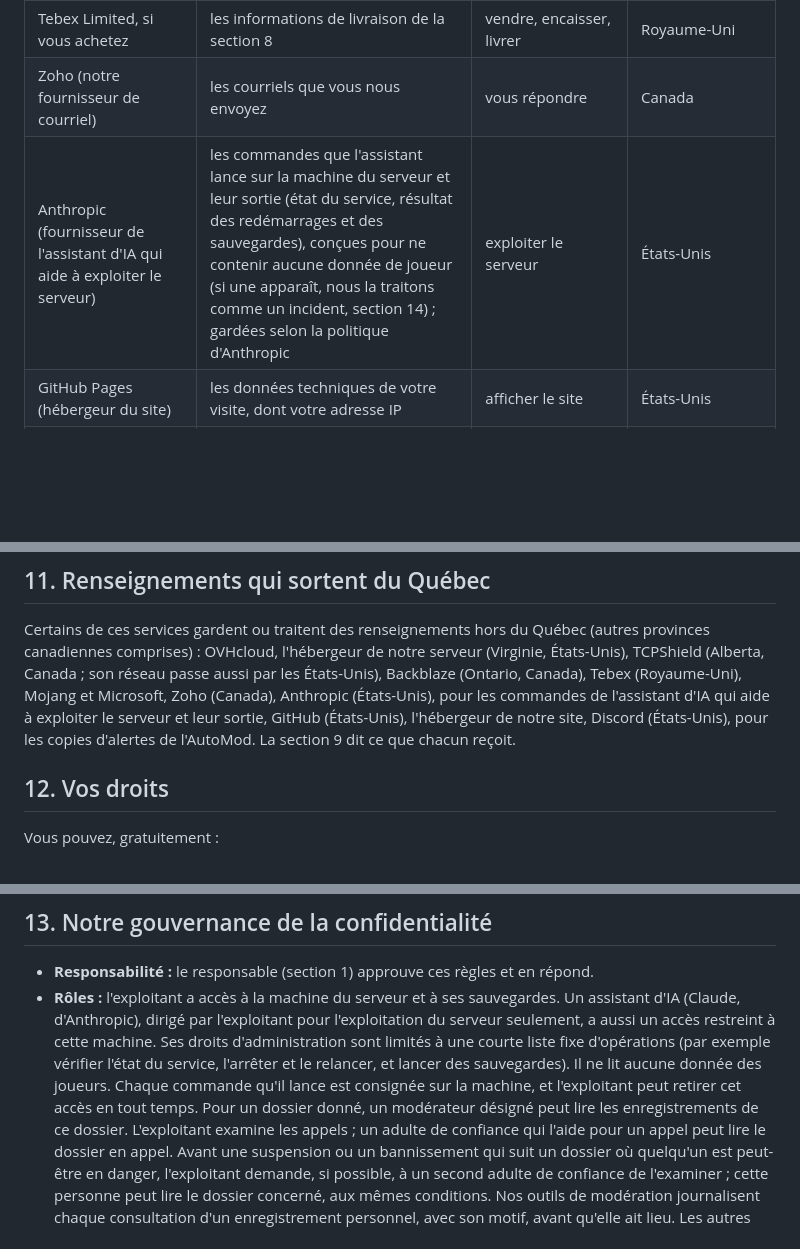
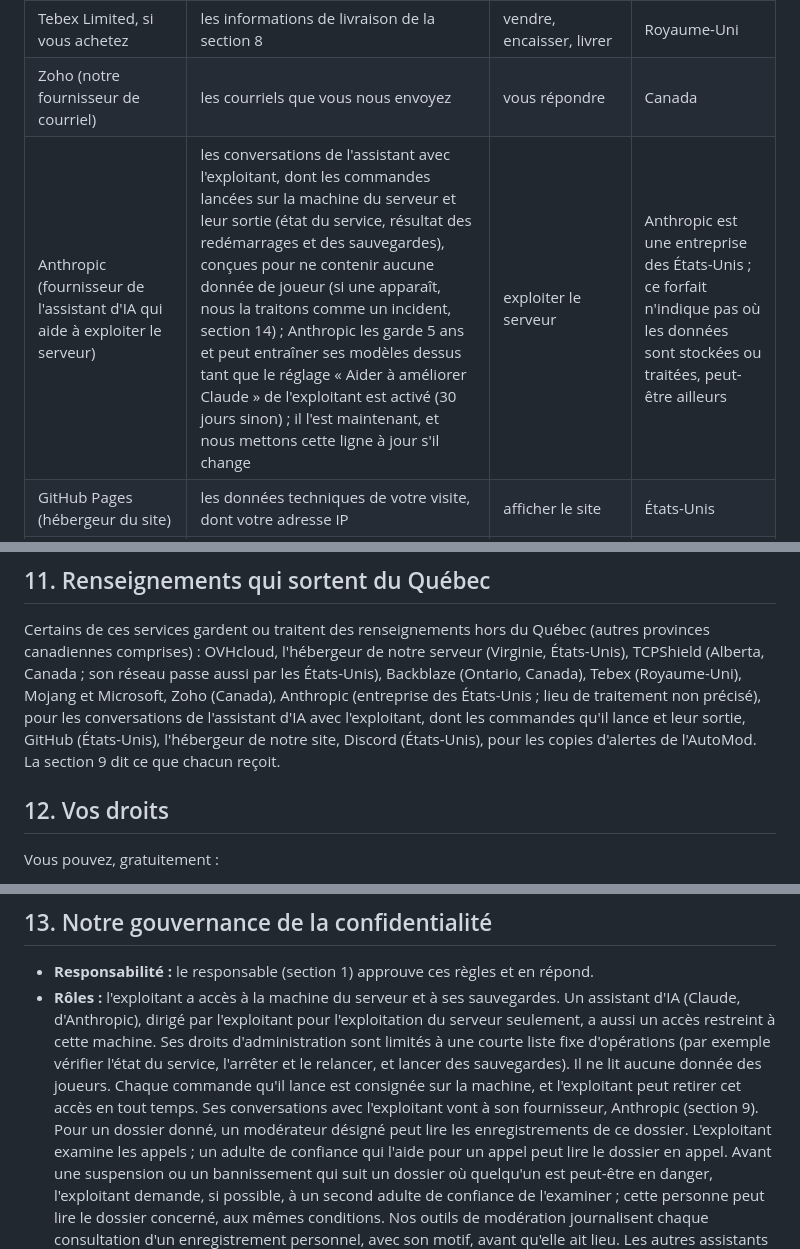
Before and after one commit to Charles-AntoineD/astrosky-site, a Markdown page: fr/politique-de-confidentialite.md, 3 parts joined by grey strips. Drawn GitHub-style; blank space fills up the shorter version.

```diff
--- a/fr/politique-de-confidentialite.md
+++ b/fr/politique-de-confidentialite.md
@@ -174,7 +174,7 @@ l'explique sa politique.
 | Mojang et Microsoft | votre pseudo et une vérification de connexion quand vous arrivez (connexion standard de Minecraft) ; votre pseudo et votre UUID quand un menu du jeu affiche votre tête (skin) | confirmer que vous avez un compte Minecraft authentique ; afficher les skins dans les menus | services de Microsoft (Microsoft, États-Unis ; Mojang, Suède) |
 | Tebex Limited, si vous achetez | les informations de livraison de la section 8 | vendre, encaisser, livrer | Royaume-Uni |
 | Zoho (notre fournisseur de courriel) | les courriels que vous nous envoyez | vous répondre | Canada |
-| Anthropic (fournisseur de l'assistant d'IA qui aide à exploiter le serveur) | les commandes que l'assistant lance sur la machine du serveur et leur sortie (état du service, résultat des redémarrages et des sauvegardes), conçues pour ne contenir aucune donnée de joueur (si une apparaît, nous la traitons comme un incident, section 14) ; gardées selon la politique d'Anthropic | exploiter le serveur | États-Unis |
+| Anthropic (fournisseur de l'assistant d'IA qui aide à exploiter le serveur) | les conversations de l'assistant avec l'exploitant, dont les commandes lancées sur la machine du serveur et leur sortie (état du service, résultat des redémarrages et des sauvegardes), conçues pour ne contenir aucune donnée de joueur (si une apparaît, nous la traitons comme un incident, section 14) ; Anthropic les garde 5 ans et peut entraîner ses modèles dessus tant que le réglage « Aider à améliorer Claude » de l'exploitant est activé (30 jours sinon) ; il l'est maintenant, et nous mettons cette ligne à jour s'il change | exploiter le serveur | Anthropic est une entreprise des États-Unis ; ce forfait n'indique pas où les données sont stockées ou traitées, peut-être ailleurs |
 | GitHub Pages (hébergeur du site) | les données techniques de votre visite, dont votre adresse IP | afficher le site | États-Unis |
 | Discord (serveur communautaire) | les copies de messages bloqués par l'AutoMod (section 3), gardées sur Discord | examiner un danger possible | États-Unis |
 | Police, services d'urgence ou autres autorités | le minimum nécessaire | quand la loi l'exige, ou quand quelqu'un est en danger immédiat | Canada, ou là où se trouve la personne en danger |
@@ -202,7 +202,7 @@ du joueur au parent ou au tuteur et ne demandons jamais de pièce d'identité.
 
 Certains de ces services gardent ou traitent des renseignements hors du Québec (autres provinces canadiennes
 comprises) : OVHcloud, l'hébergeur de notre serveur (Virginie, États-Unis), TCPShield (Alberta, Canada ; son réseau
-passe aussi par les États-Unis), Backblaze (Ontario, Canada), Tebex (Royaume-Uni), Mojang et Microsoft, Zoho (Canada), Anthropic (États-Unis), pour les commandes de l'assistant d'IA qui aide à exploiter le serveur et leur sortie, GitHub (États-Unis), l'hébergeur de notre site, Discord (États-Unis), pour les copies d'alertes de
+passe aussi par les États-Unis), Backblaze (Ontario, Canada), Tebex (Royaume-Uni), Mojang et Microsoft, Zoho (Canada), Anthropic (entreprise des États-Unis ; lieu de traitement non précisé), pour les conversations de l'assistant d'IA avec l'exploitant, dont les commandes qu'il lance et leur sortie, GitHub (États-Unis), l'hébergeur de notre site, Discord (États-Unis), pour les copies d'alertes de
 l'AutoMod. La section 9 dit ce
 que chacun reçoit.
 
@@ -244,7 +244,7 @@ protection des données de votre pays.
 ## 13. Notre gouvernance de la confidentialité
 
 - **Responsabilité :** le responsable (section 1) approuve ces règles et en répond.
-- **Rôles :** l'exploitant a accès à la machine du serveur et à ses sauvegardes. Un assistant d'IA (Claude, d'Anthropic), dirigé par l'exploitant pour l'exploitation du serveur seulement, a aussi un accès restreint à cette machine. Ses droits d'administration sont limités à une courte liste fixe d'opérations (par exemple vérifier l'état du service, l'arrêter et le relancer, et lancer des sauvegardes). Il ne lit aucune donnée des joueurs. Chaque commande qu'il lance est consignée sur la machine, et l'exploitant peut retirer cet accès en tout temps. Pour un dossier donné, un
+- **Rôles :** l'exploitant a accès à la machine du serveur et à ses sauvegardes. Un assistant d'IA (Claude, d'Anthropic), dirigé par l'exploitant pour l'exploitation du serveur seulement, a aussi un accès restreint à cette machine. Ses droits d'administration sont limités à une courte liste fixe d'opérations (par exemple vérifier l'état du service, l'arrêter et le relancer, et lancer des sauvegardes). Il ne lit aucune donnée des joueurs. Chaque commande qu'il lance est consignée sur la machine, et l'exploitant peut retirer cet accès en tout temps. Ses conversations avec l'exploitant vont à son fournisseur, Anthropic (section 9). Pour un dossier donné, un
   modérateur désigné peut lire les enregistrements de ce dossier. L'exploitant examine les appels ; un adulte de
   confiance qui l'aide pour un appel peut lire le dossier en appel. Avant une suspension ou un bannissement qui suit
   un dossier où quelqu'un est peut-être en danger, l'exploitant demande, si possible, à un second adulte de confiance
```
Also changed, not shown: other parts of fr/politique-de-confidentialite.md (+1 -0 lines), privacy-policy.md (+4 -3 lines).
